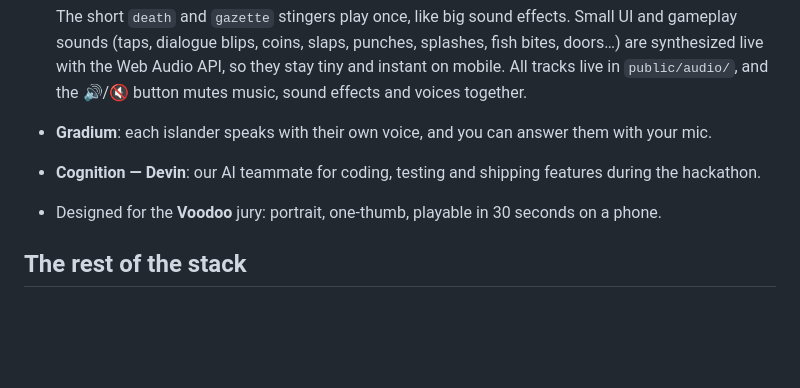
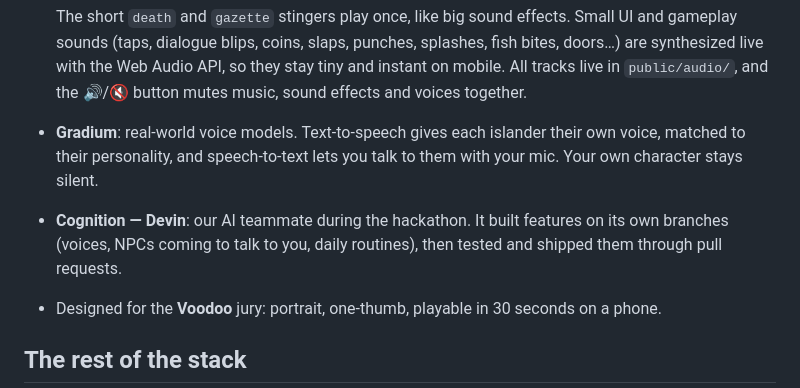
Before and after one commit to Romainmlt123/Paris_AI_Gaming_Hackathon, a Markdown page: README.md, the part around the change. GitHub-like rendering; blank space fills up the shorter version.

Commit message:
README : Gradium et Cognition un peu plus explicites
Co-Authored-By: Devin AI <158243242+devin-ai-integration[bot]@users.noreply.github.com>

```diff
--- a/README.md
+++ b/README.md
@@ -54,8 +54,8 @@ Your goal: build the prettiest, most prestigious island in town — without beco
   | 🗞️ `gazette` | The *Gossip Gazette* opens | 10 s stinger |
 
   The short `death` and `gazette` stingers play once, like big sound effects. Small UI and gameplay sounds (taps, dialogue blips, coins, slaps, punches, splashes, fish bites, doors…) are synthesized live with the Web Audio API, so they stay tiny and instant on mobile. All tracks live in `public/audio/`, and the 🔊/🔇 button mutes music, sound effects and voices together.
-- **Gradium**: each islander speaks with their own voice, and you can answer them with your mic.
-- **Cognition — Devin**: our AI teammate for coding, testing and shipping features during the hackathon.
+- **Gradium**: real-world voice models. Text-to-speech gives each islander their own voice, matched to their personality, and speech-to-text lets you talk to them with your mic. Your own character stays silent.
+- **Cognition — Devin**: our AI teammate during the hackathon. It built features on its own branches (voices, NPCs coming to talk to you, daily routines), then tested and shipped them through pull requests.
 - Designed for the **Voodoo** jury: portrait, one-thumb, playable in 30 seconds on a phone.
 
 ## The rest of the stack
```
